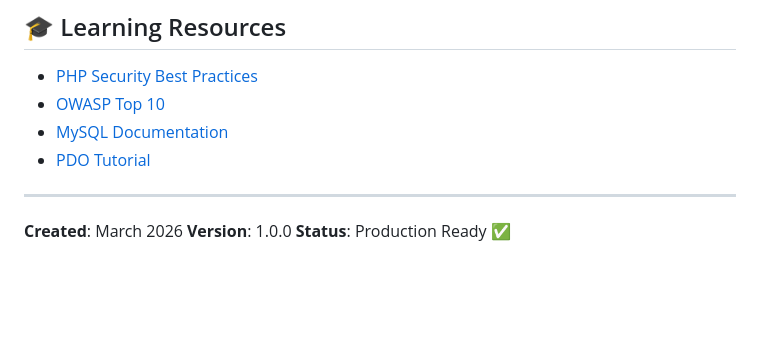
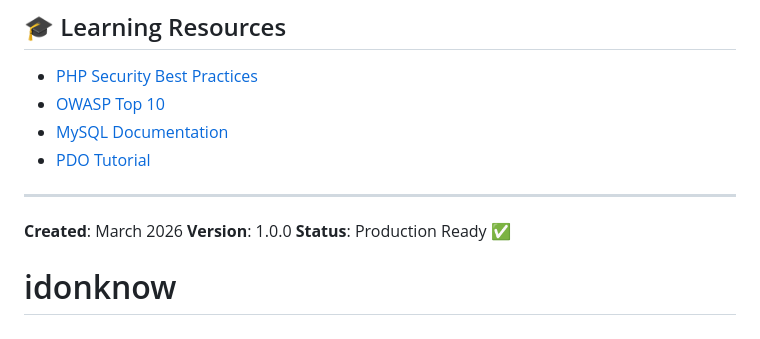
Before and after one commit to madeithappen-ship-it/idonknow, a Markdown page: README.md, the part around the change. Rendered like a GitHub page; blank space fills up the shorter version.

```diff
--- a/README.md
+++ b/README.md
@@ -331,3 +331,4 @@ For issues or questions:
 **Created**: March 2026
 **Version**: 1.0.0
 **Status**: Production Ready ✅
+# idonknow
```
